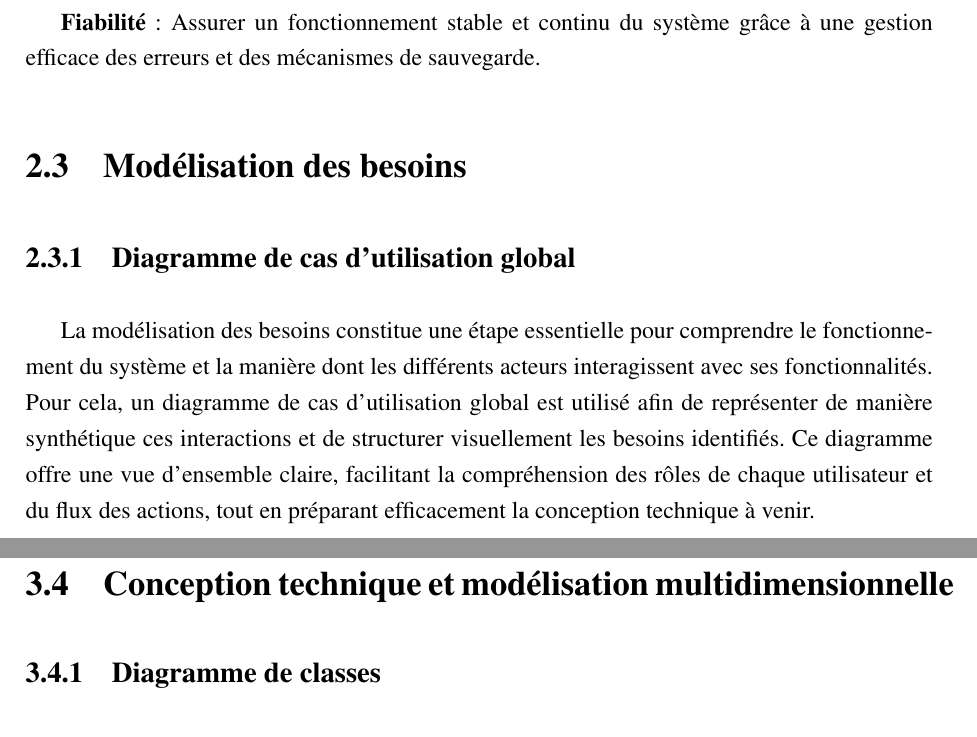
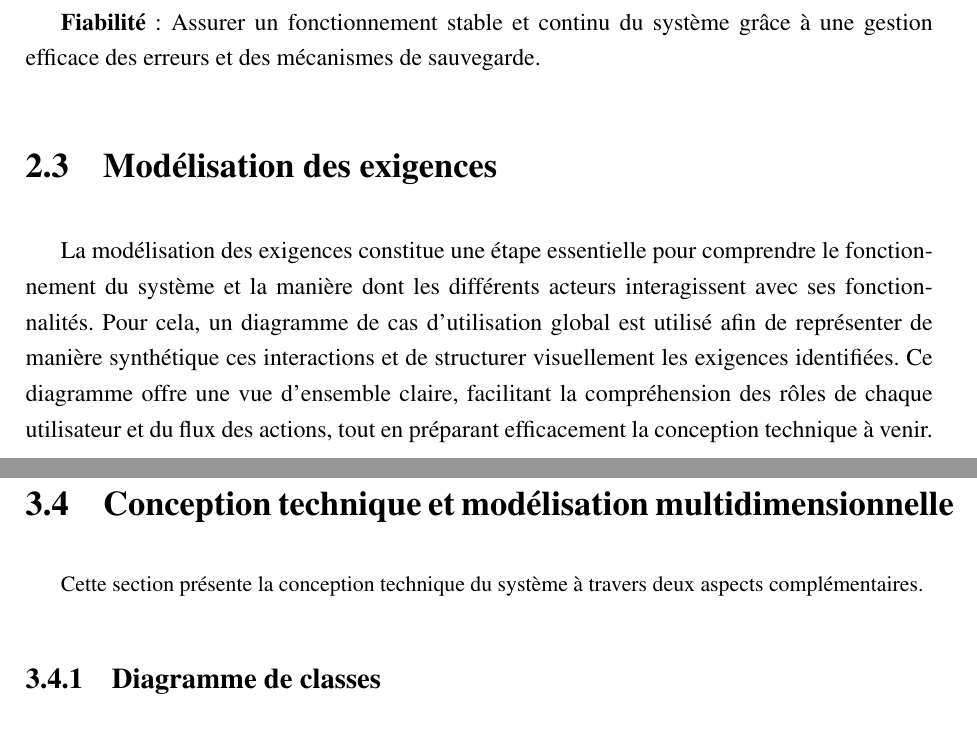
Before and after one commit to ferdaws49/Latex_pfe, a LaTeX document (main.tex, which reads project/chapitre2.tex, project/chapitre3.tex): two parts of pages 26 and 37 of 72, joined at a grey line, cut so that both start at the same text. Compiled offline with pdfLaTeX.

Commit message:
Mise à jour des chapitres du PFE

```diff
--- a/project/chapitre2.tex
+++ b/project/chapitre2.tex
@@ -202,10 +202,9 @@ Afin d’assurer la protection des données et fournir un service robuste, le re
 
 \textbf{Fiabilité}: Assurer un fonctionnement stable et continu du système grâce à une gestion efficace des erreurs et des mécanismes de sauvegarde.
 
-\section{Modélisation des besoins}
-\label{cap:Modélisation des besoins}
-\subsection{Diagramme de cas d'utilisation global}
-La modélisation des besoins constitue une étape essentielle pour comprendre le fonctionnement du système et la manière dont les différents acteurs interagissent avec ses fonctionnalités. Pour cela, un diagramme de cas d’utilisation global est utilisé afin de représenter de manière synthétique ces interactions et de structurer visuellement les besoins identifiés. Ce diagramme offre une vue d’ensemble claire, facilitant la compréhension des rôles de chaque utilisateur et du flux des actions, tout en préparant efficacement la conception technique à venir.
+\section{Modélisation des exigences}
+\label{cap:Modélisation des exigences}
+La modélisation des exigences constitue une étape essentielle pour comprendre le fonctionnement du système et la manière dont les différents acteurs interagissent avec ses fonctionnalités. Pour cela, un diagramme de cas d’utilisation global est utilisé afin de représenter de manière synthétique ces interactions et de structurer visuellement les exigences identifiées. Ce diagramme offre une vue d’ensemble claire, facilitant la compréhension des rôles de chaque utilisateur et du flux des actions, tout en préparant efficacement la conception technique à venir.
 
 La figure\ref{fig:diagrammme de cas d'utilisation globale} présente le diagramme de cas d’utilisation global, illustrant de manière synthétique les rôles de chaque acteur et les principales actions possibles dans le système.
 
--- a/project/chapitre3.tex
+++ b/project/chapitre3.tex
@@ -217,6 +217,7 @@ Elle englobe la base de données ainsi que les différents mécanismes permettan
 
 \section{Conception technique et modélisation multidimensionnelle}
 \label{sec:Conception technique et modélisation multidimensionnelle}
+Cette section présente la conception technique du système à travers deux aspects complémentaires.
 \subsection{Diagramme de classes}
 Dans cette section, nous allons explorer la structure logique de la plateforme à travers son diagramme de classes. Ce diagramme permet de visualiser les principales entités du système, leurs attributs et méthodes essentiels, ainsi que les relations qui les lient, offrant ainsi une vue d'ensemble claire de l'architecture du projet.
 
```
Also changed, not shown: project/chapitre1.tex (+1 -1 lines), project/chapitre4.tex (+3 -1 lines), project/chapitre2.tex (4 more changed lines), project/chapitre3.tex (2 more changed lines), 2 other files.
